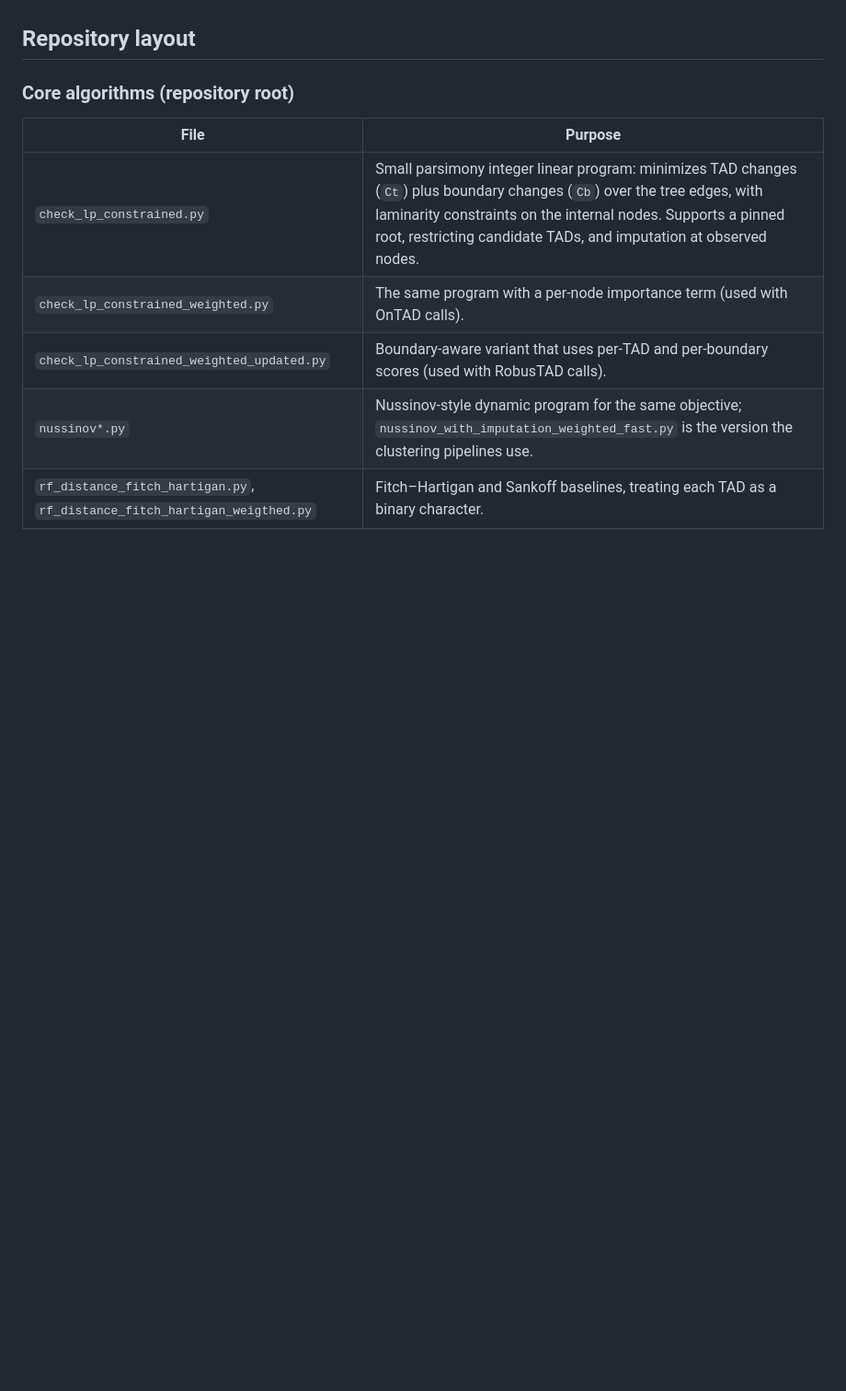
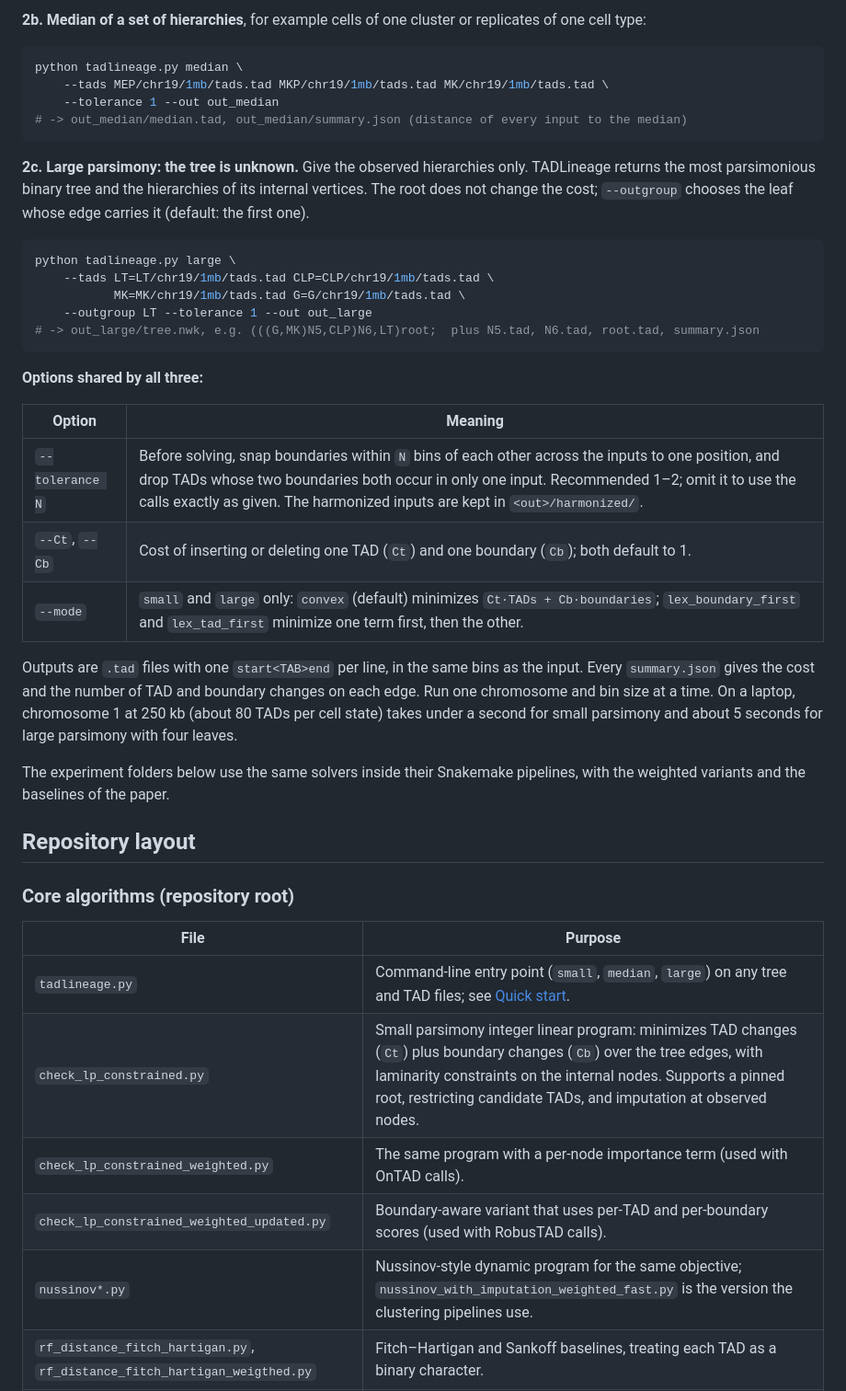
Before and after one commit to sashittal-group/TADLineage, a Markdown page: README.md, the part around one of its changes. Shown at 92% size. Rendered like a GitHub page; blank space fills up the shorter version.

````diff
--- a/README.md
+++ b/README.md
@@ -19,3 +66,39 @@ included.
+**2b. Median of a set of hierarchies**, for example cells of one cluster or replicates of one cell type:
+
+```bash
+python tadlineage.py median \
+    --tads MEP/chr19/1mb/tads.tad MKP/chr19/1mb/tads.tad MK/chr19/1mb/tads.tad \
+    --tolerance 1 --out out_median
+# -> out_median/median.tad, out_median/summary.json (distance of every input to the median)
+```
+
+**2c. Large parsimony: the tree is unknown.** Give the observed hierarchies only. TADLineage returns the
+most parsimonious binary tree and the hierarchies of its internal vertices. The root does not change the
+cost; `--outgroup` chooses the leaf whose edge carries it (default: the first one).
+
+```bash
+python tadlineage.py large \
+    --tads LT=LT/chr19/1mb/tads.tad CLP=CLP/chr19/1mb/tads.tad \
+           MK=MK/chr19/1mb/tads.tad G=G/chr19/1mb/tads.tad \
+    --outgroup LT --tolerance 1 --out out_large
+# -> out_large/tree.nwk, e.g. (((G,MK)N5,CLP)N6,LT)root;  plus N5.tad, N6.tad, root.tad, summary.json
+```
+
+**Options shared by all three:**
+
+| Option | Meaning |
+|---|---|
+| `--tolerance N` | Before solving, snap boundaries within `N` bins of each other across the inputs to one position, and drop TADs whose two boundaries both occur in only one input. Recommended 1–2; omit it to use the calls exactly as given. The harmonized inputs are kept in `<out>/harmonized/`. |
+| `--Ct`, `--Cb` | Cost of inserting or deleting one TAD (`Ct`) and one boundary (`Cb`); both default to 1. |
+| `--mode` | `small` and `large` only: `convex` (default) minimizes `Ct·TADs + Cb·boundaries`; `lex_boundary_first` and `lex_tad_first` minimize one term first, then the other. |
+
+Outputs are `.tad` files with one `start<TAB>end` per line, in the same bins as the input. Every
+`summary.json` gives the cost and the number of TAD and boundary changes on each edge. Run one
+chromosome and bin size at a time. On a laptop, chromosome 1 at 250 kb (about 80 TADs per cell state)
+takes under a second for small parsimony and about 5 seconds for large parsimony with four leaves.
+
+The experiment folders below use the same solvers inside their Snakemake pipelines, with the weighted
+variants and the baselines of the paper.
 
 ## Repository layout
 
@@ -23,6 +106,7 @@ included.
 
 | File | Purpose |
 |---|---|
+| `tadlineage.py` | Command-line entry point (`small`, `median`, `large`) on any tree and TAD files; see [Quick start](#quick-start). |
 | `check_lp_constrained.py` | Small parsimony integer linear program: minimizes TAD changes (`Ct`) plus boundary changes (`Cb`) over the tree edges, with laminarity constraints on the internal nodes. Supports a pinned root, restricting candidate TADs, and imputation at observed nodes. |
 | `check_lp_constrained_weighted.py` | The same program with a per-node importance term (used with OnTAD calls). |
 | `check_lp_constrained_weighted_updated.py` | Boundary-aware variant that uses per-TAD and per-boundary scores (used with RobusTAD calls). |
````
Also changed, not shown: other parts of README.md (+56 -9 lines), docs/overview.png (added), 2 other files.
